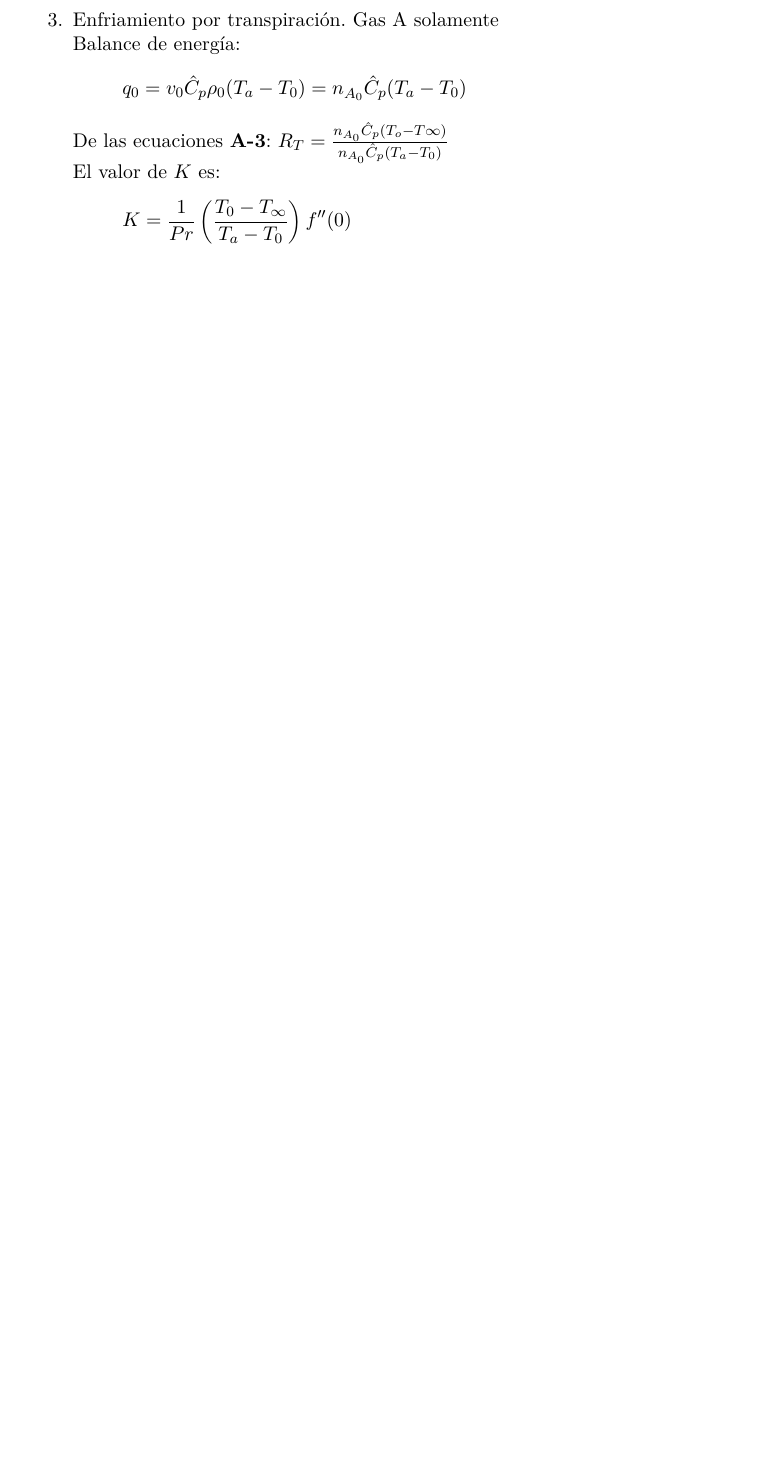
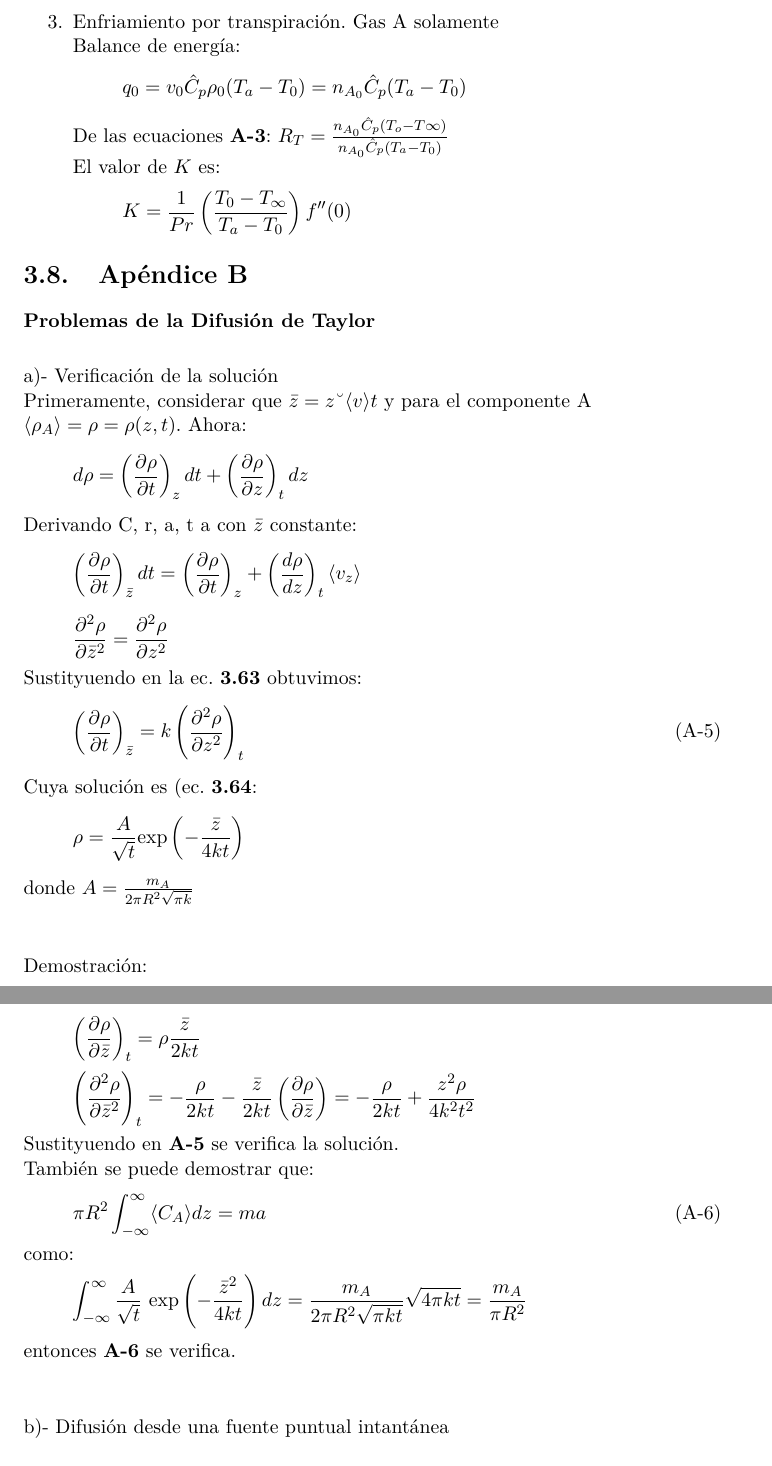
Before and after one commit to eduardo-mdlc/Transferencia-de-Momentum, a LaTeX book (transferencia-de-masa.tex, which reads Capitulo3/capitulo3.tex): part of page 80 of 80 before the commit and two parts of pages 80 and 81 of 83 after it, the two joined at a grey line, cut so that both start at the same text, the shorter picture padded with empty space. Compiled offline with pdfLaTeX.

Commit message:
Agregué el apéndice B

```diff
--- a/Capitulo3/capitulo3.tex
+++ b/Capitulo3/capitulo3.tex
@@ -332,3 +332,59 @@ R=\frac{K\Lambda}{f''(0)} \tag{A-4} \label{eq_A-4}
     \newline
     El valor de \( K \) es: \[ K = \frac{1}{Pr} \left( \frac{T_0 - T_\infty}{T_a - T_0} \right) f''(0) \]
 \end{enumerate}
+\section{Apéndice B}
+ \textbf{Problemas de la Difusión de Taylor}
+ \vspace{0.6 cm}
+
+    a)- Verificación de la solución
+    \newline
+    Primeramente, considerar que $\bar{z}=z–\langle v\rangle t$ y para el componente A $\langle \rho_A \rangle=\rho =\rho (z,t)$. Ahora:
+    \begin{equation*}
+        d\rho=\left(\frac{\partial\rho}{\partial t}\right)_zdt+\left(\frac{\partial\rho}{\partial z}\right)_tdz
+    \end{equation*}
+    Derivando C, r, a, t a con $\bar{z}$ constante:
+    \begin{equation*}
+        \left(\frac{\partial\rho}{\partial t}\right)_{\bar{z}}dt=\left(\frac{\partial\rho}{\partial t}\right)_z+\left(\frac{d\rho}{dz}\right)_t\langle v_z\rangle
+    \end{equation*}
+    \begin{equation*}
+        \frac{\partial^2 \rho}{\partial \bar{z}^2}=\frac{\partial^2 \rho}{\partial z^2}
+    \end{equation*}
+    Sustityuendo en la ec. \textbf{3.63} obtuvimos:
+    \begin{equation*}
+            \left(\frac{\partial\rho}{\partial t}\right)_{\bar{z}}=k\left(\frac{\partial^2 \rho}{\partial z^2}\right)_t
+            \tag{A-5}
+            \label{A-5}
+    \end{equation*}
+    Cuya solución es (ec. \textbf{3.64}:
+    \begin{equation*}
+        \rho=\frac{A}{\sqrt{t}}\text{exp}\left(-\frac{\bar{z}}{4kt}\right)
+    \end{equation*}
+    donde $A=\frac{m_A}{2\pi R^2 \sqrt{\pi k}}$
+
+    \vspace{1 cm}
+    Demostración:
+    \begin{equation*}
+         \left(\frac{\partial\rho}{\partial t}\right)_{\bar{z}}=\rho \frac{\bar{z}}{4kt^2}-A\text{ exp}\left(\frac{-\bar{z}^2}{4kt} \right) \left(-\frac{1}{2}\frac{1}{\sqrt{t}^3} \right)=\frac{\rho \bar{z}^2}{4kt}-\frac{\rho}{2t}
+    \end{equation*}
+    \begin{equation*}
+         \left(\frac{\partial\rho}{\partial {\bar{z}}}\right)_t=\rho \frac{\bar{z}}{2kt}
+    \end{equation*}
+    \begin{equation*}
+        \left( \frac{\partial^2 \rho}{\partial \bar{z}^2}\right)_t=-\frac{\rho}{2kt}-\frac{\bar{z}}{2kt} \left( \frac{\partial \rho}{\partial {\bar{z}}}\right)=-\frac{\rho}{2kt}+\frac{z^2 \rho}{4k^2t^2}
+    \end{equation*}
+    Sustityuendo en \eqref{A-5} se verifica la solución.\\
+
+    También se puede demostrar que:
+    \begin{equation*}
+        \pi R^2 \int_{-\infty}^{\infty}\langle C_A\rangle dz=ma
+        \tag{A-6}
+        \label{A-6}
+    \end{equation*}
+    como:
+    \begin{equation*}
+        \int_{-\infty}^{\infty}\frac{A}{\sqrt{t}}\text{ exp}\left( -\frac{\bar{z}^2}{4kt}\right)dz=\frac{m_A}{2 \pi R^2 \sqrt{\pi kt}}\sqrt{4\pi kt}=\frac{m_A}{\pi R^2}
+    \end{equation*}
+    entonces \eqref{A-6} se verifica.
+
+    \vspace{1 cm}
+    b)- Difusión desde una fuente puntual intantánea
```
Also changed, not shown: Capitulo3/capitulo3.tex (72 more changed lines).
